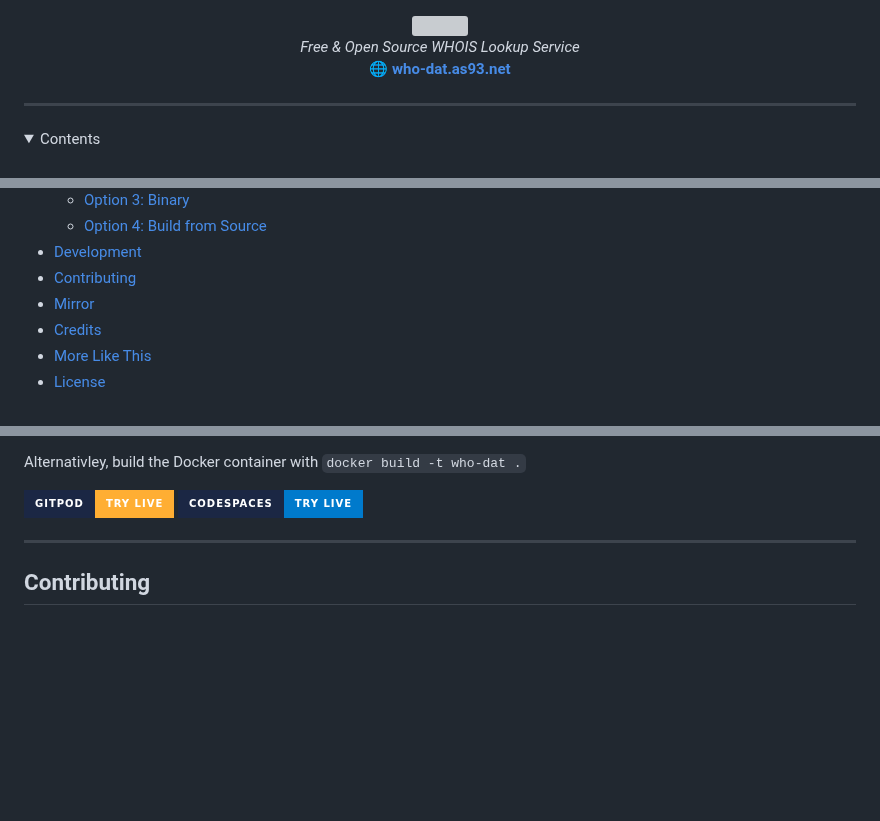
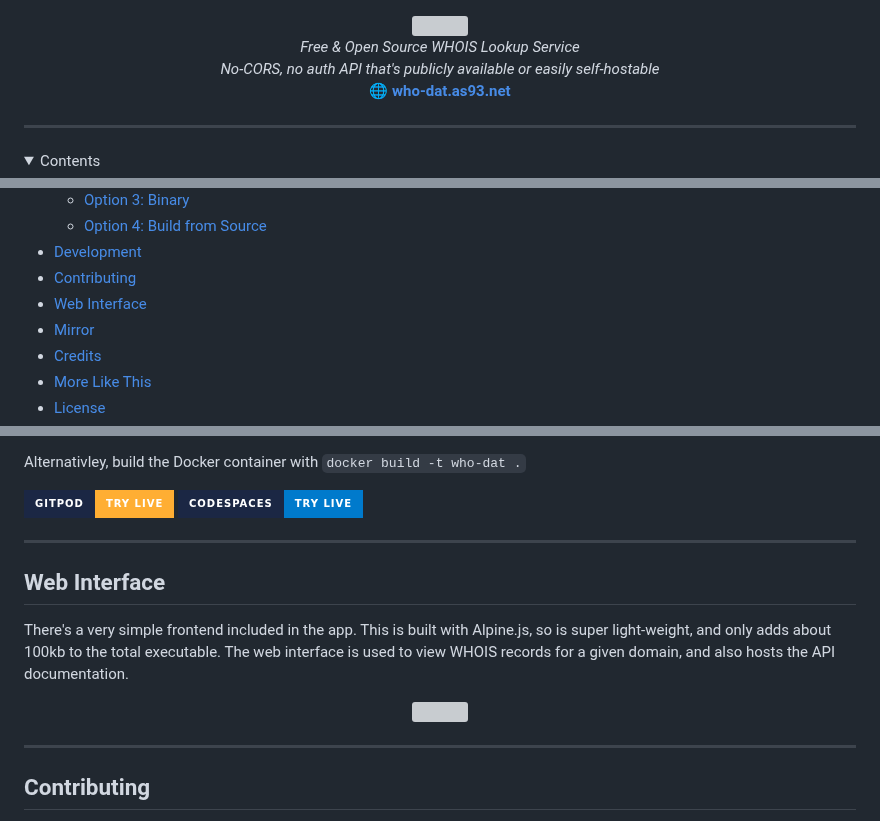
Before and after one commit to Lissy93/who-dat, a Markdown page: .github/README.md, 3 parts joined by grey strips. Rendered like a GitHub page; folded sections open; badges without logos; blank space fills up the shorter version; grey boxes are pictures that could not be loaded.

```diff
--- a/.github/README.md
+++ b/.github/README.md
@@ -2,6 +2,8 @@
 <p align="center">
 <img src="https://i.ibb.co/J5r1zCP/who-dat-square.png" width="128" /><br />
 <i>Free & Open Source WHOIS Lookup Service</i>
+<br />
+<i>No-CORS, no auth API that's publicly available or easily self-hostable</i>
 <br />
 <b>🌐 <a href="https://who-dat.as93.net/">who-dat.as93.net</a></b><br />
 </p>
@@ -23,6 +25,7 @@
   - [Option 4: Build from Source](#option-4-build-from-source)
 - [Development](#development)
 - [Contributing](#contributing)
+- [Web Interface](#web-interface)
 - [Mirror](#mirror)
 - [Credits](#credits)
 - [More Like This](#more-like-this)
@@ -198,7 +201,16 @@ Alternativley, build the Docker container with `docker build -t who-dat .`
 [![Open in GitPod](https://img.shields.io/badge/GitPod-Try_Live-FFAE33?style=for-the-badge&logo=gitpod&labelColor=1b2744&link=https%3A%2F%2Fcodeberg.org%2Falicia%2Fwho-dat)](https://gitpod.io/#https://github.com/lissy93/who-dat)
 [![Open in VS Code](https://img.shields.io/badge/CodeSpaces-Try_Live-007ACC?style=for-the-badge&logo=visualstudiocode&labelColor=1b2744&link=https%3A%2F%2Fcodeberg.org%2Falicia%2Fwho-dat)](https://codespaces.new/Lissy93/who-dat)
 
+---
 
+## Web Interface
+
+There's a very simple frontend included in the app. This is built with Alpine.js, so is super light-weight, and only adds about 100kb to the total executable.
+The web interface is used to view WHOIS records for a given domain, and also hosts the API documentation.
+
+<p align="center">
+<img width="600" src="https://i.ibb.co/1dYcdZC/who-dat-screenshot.png" />
+</p>
 
 ---
 
```
